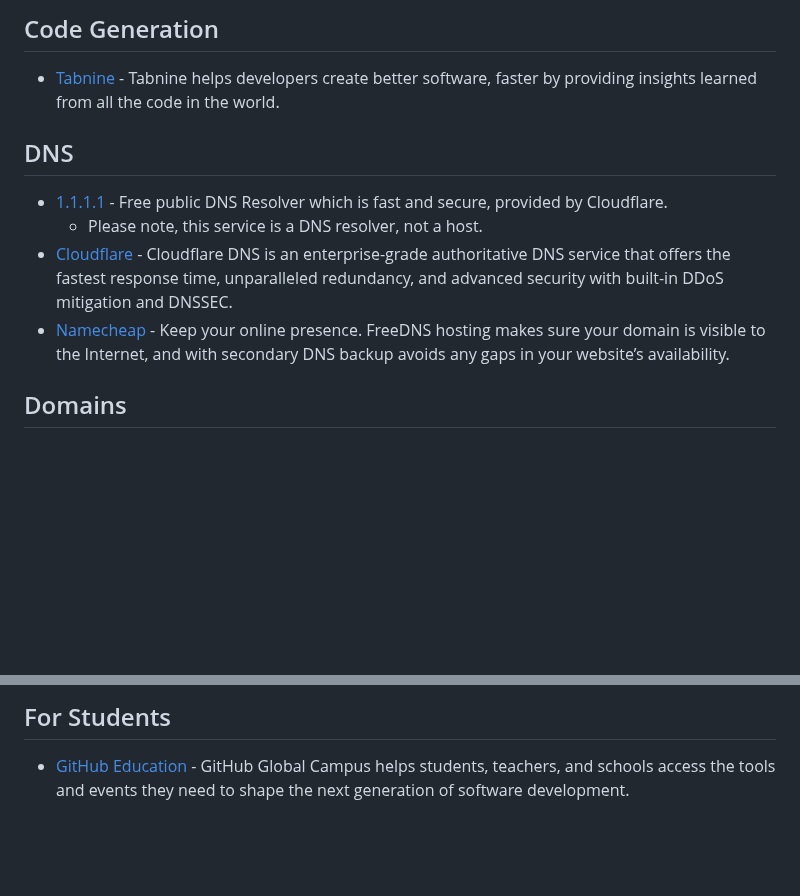
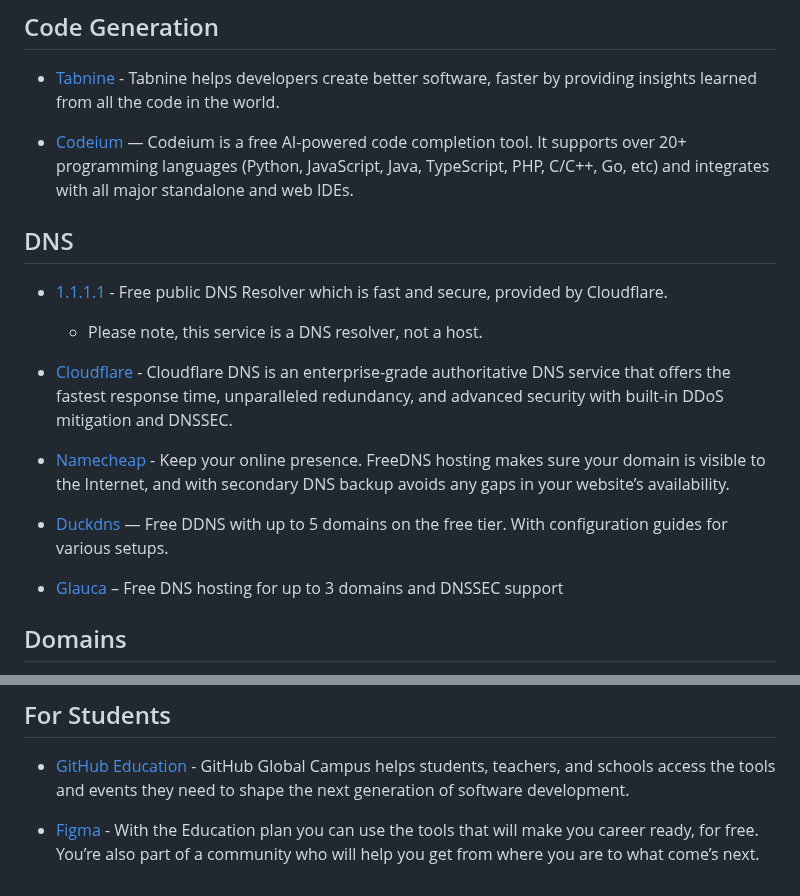
Before and after one commit to wdhdev/free-for-life, a Markdown page: README.md, 2 parts joined by grey strips. GitHub-like rendering; blank space fills up the shorter version.

Commit message:
feat: add codeium, figma, ducksdns, glauca

```diff
--- a/README.md
+++ b/README.md
@@ -35,12 +35,18 @@ This is an extended list including a huge amount of products and services that w
 
   - [Tabnine](https://www.tabnine.com) - Tabnine helps developers create better software, faster by providing insights learned from all the code in the world.
 
+  - [Codeium](https://www.codeium.com/) — Codeium is a free AI-powered code completion tool. It supports over 20+ programming languages (Python, JavaScript, Java, TypeScript, PHP, C/C++, Go, etc) and integrates with all major standalone and web IDEs.
+
 ## DNS
 
   - [1.1.1.1](https://1.1.1.1) - Free public DNS Resolver which is fast and secure, provided by Cloudflare.
       - Please note, this service is a DNS resolver, not a host.
   - [Cloudflare](https://www.cloudflare.com/dns) - Cloudflare DNS is an enterprise-grade authoritative DNS service that offers the fastest response time, unparalleled redundancy, and advanced security with built-in DDoS mitigation and DNSSEC.
   - [Namecheap](https://www.namecheap.com/domains/freedns) - Keep your online presence. FreeDNS hosting makes sure your domain is visible to the Internet, and with secondary DNS backup avoids any gaps in your website’s availability.
+
+  - [Duckdns](https://www.duckdns.org/) — Free DDNS with up to 5 domains on the free tier. With configuration guides for various setups.
+
+  - [Glauca](https://docs.glauca.digital/hexdns/) – Free DNS hosting for up to 3 domains and DNSSEC support
 
 ## Domains
 
@@ -62,3 +68,5 @@ This is an extended list including a huge amount of products and services that w
 ## For Students
 
   - [GitHub Education](https://education.github.com/pack) - GitHub Global Campus helps students, teachers, and schools access the tools and events they need to shape the next generation of software development.
+
+  - [Figma](https://www.figma.com/education/students/) - With the Education plan you can use the tools that will make you career ready, for free. You’re also part of a community who will help you get from where you are to what come’s next.
```
